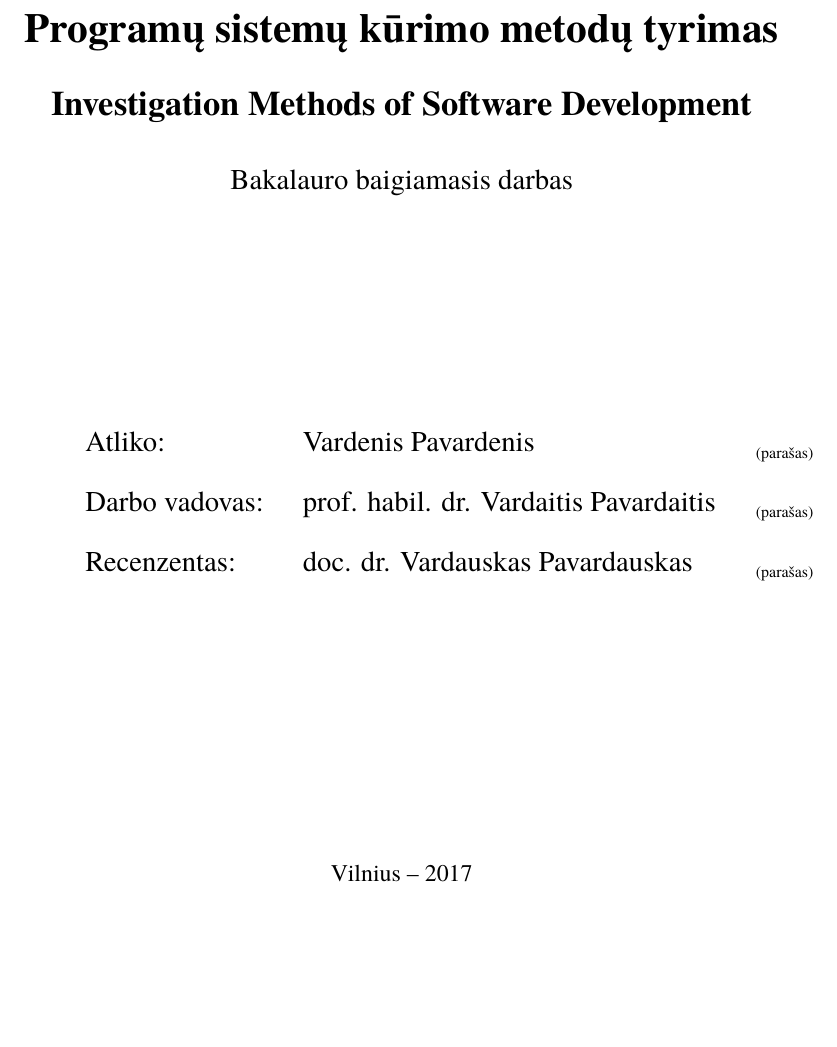
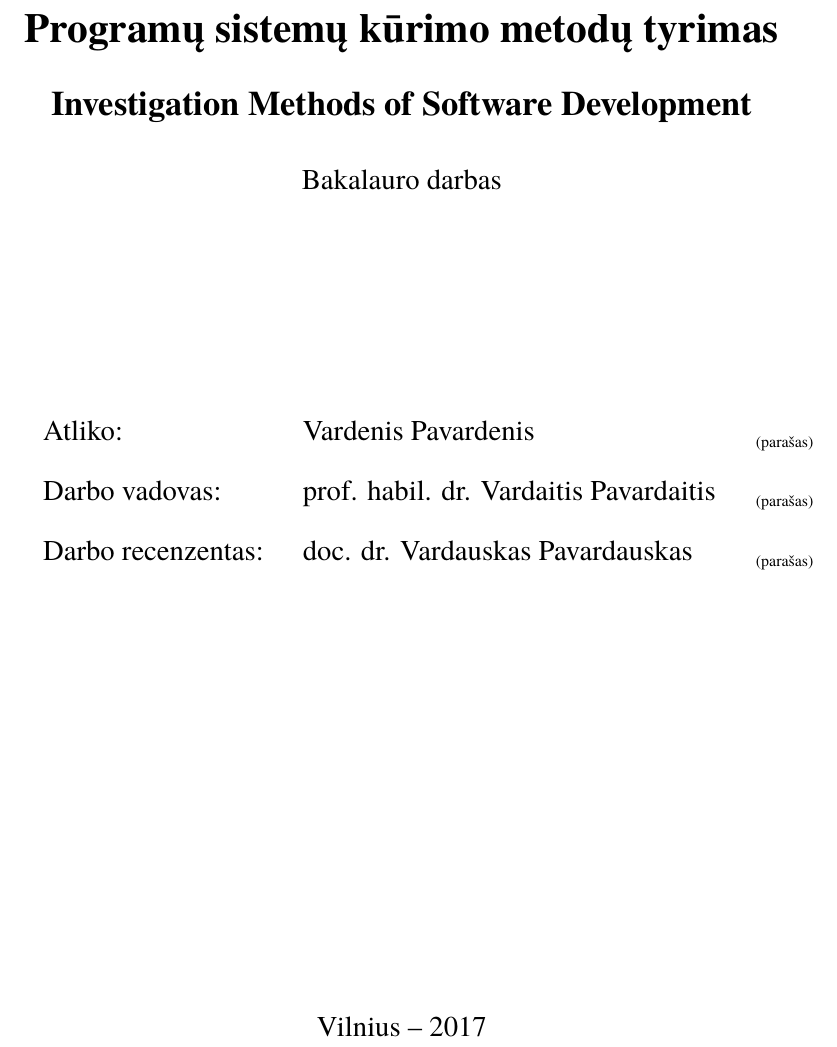
Before and after one commit to LIKS/bachelor_thesis_template_vu_mif_se, a LaTeX document (bakalaurinis.tex, which reads VUMIFPSbakalaurinis.cls): part of page 1 of 12, cut so that both start at the same text, the shorter picture padded with empty space. Compiled offline with XeLaTeX; a missing font is replaced by an installed copy or a similar font.

Commit message:
Couple fixes for title page to meet requirements

```diff
--- a/VUMIFPSbakalaurinis.cls
+++ b/VUMIFPSbakalaurinis.cls
@@ -132,7 +132,7 @@
         {\begin{tabular}[t]{l l}%
         \bigskip Atliko: &\; \@author \hfill \@signatureplace \\
         \bigskip Darbo vadovas: &\; \@supervisor \hfill  \@signatureplace \\
-        Recenzentas: &\; \@reviewer \hfill \@signatureplace
+        Darbo recenzentas: &\; \@reviewer \hfill \@signatureplace
         \end{tabular} \par}%
      \end{flushright}
      \vskip 4cm
@@ -145,13 +145,15 @@
         \bigskip Atliko: &\; \@author \hfill \@signatureplace \\
         \bigskip &\; \@secondauthor \hfill \@signatureplace \\
         \bigskip Darbo vadovas: &\; \@supervisor \hfill  \@signatureplace \\
-        Recenzentas: &\; \@reviewer \hfill \@signatureplace
+        Darbo recenzentas: &\; \@reviewer \hfill \@signatureplace
         \end{tabular} \par}%
      \end{flushright}
      \vskip 3.8cm
    }
 
+  \vskip 3cm
   \begin{center}
+    \large
     {\singlespacing \@date \par}%
   \end{center}\par
   \@thanks
--- a/bakalaurinis.tex
+++ b/bakalaurinis.tex
@@ -17,7 +17,7 @@
 \university{Vilniaus universitetas}
 \faculty{Matematikos ir informatikos fakultetas}
 \department{Programų sistemų katedra}
-\papertype{Bakalauro baigiamasis darbas}
+\papertype{Bakalauro darbas}
 \title{Programų sistemų kūrimo metodų tyrimas}
 \titleineng{Investigation Methods of Software Development}
 \author{Vardenis Pavardenis}
```
Also changed, not shown: bakalaurinis.pdf.
